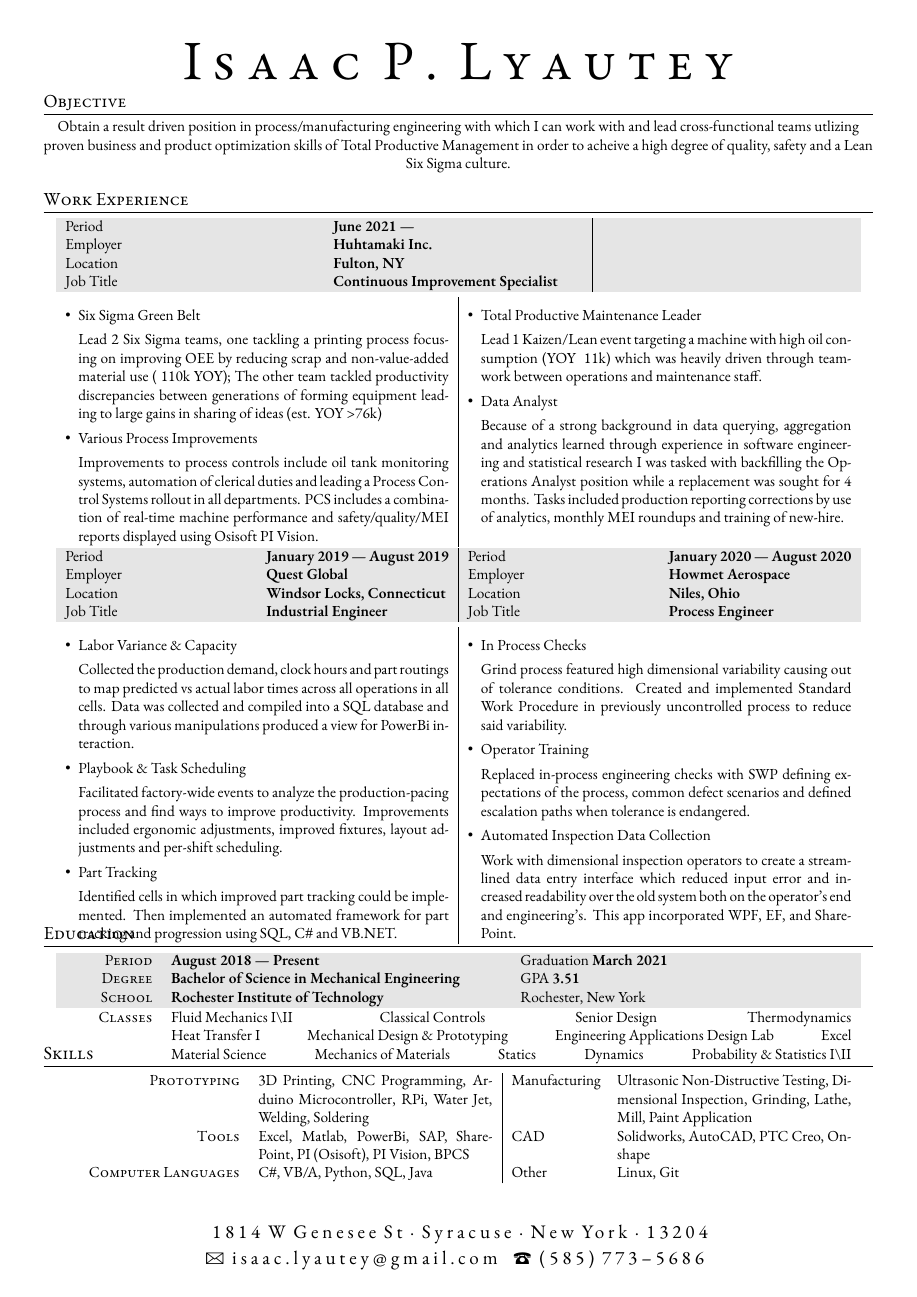
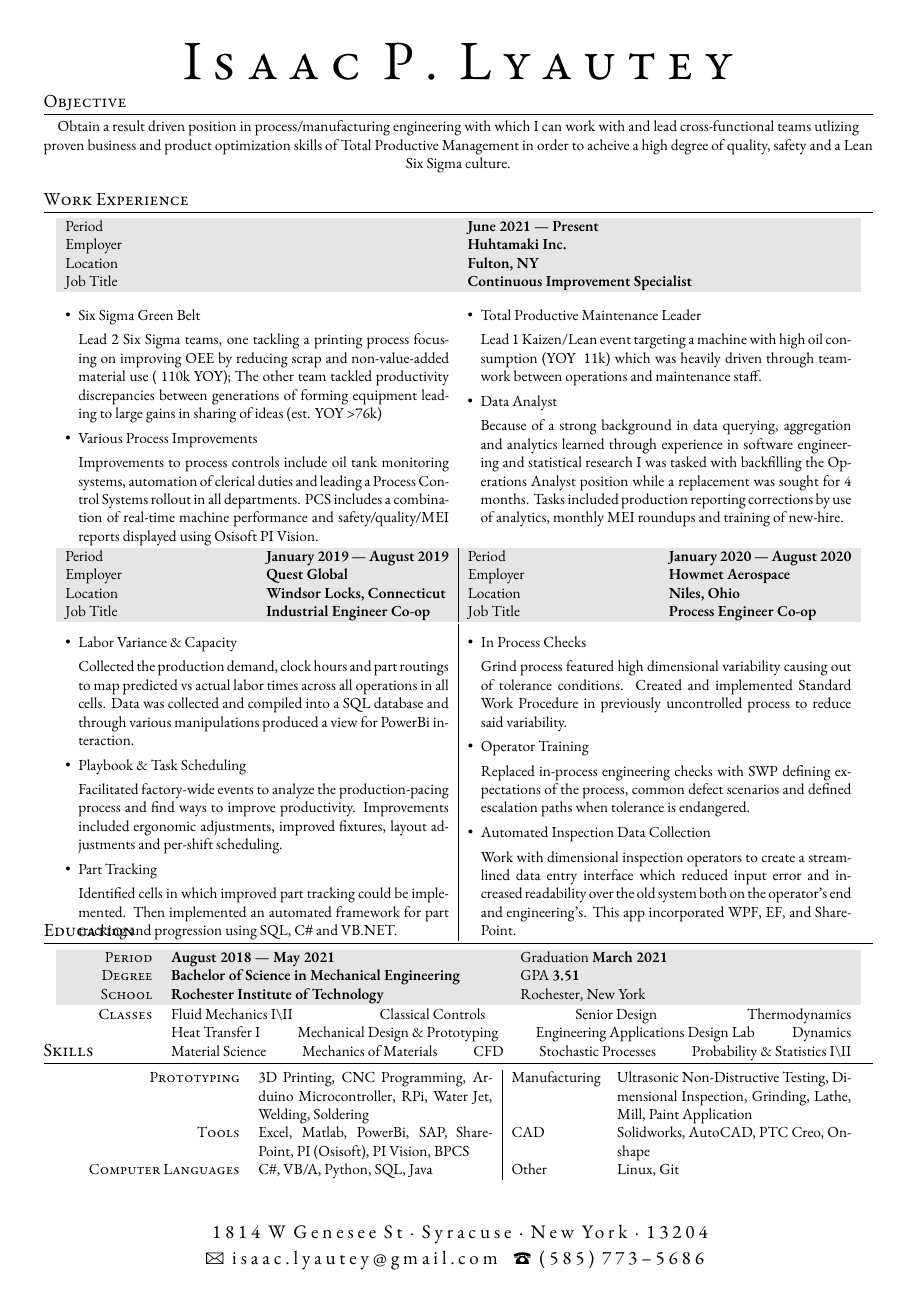
Before and after one commit to isaaclyautey/Resume, a LaTeX document (Lyautey-Isaac.tex): the whole page. Compiled offline with XeLaTeX.

Commit message:
Improve accuracy of resume Include more specialised classes

```diff
--- a/Lyautey-Isaac.tex
+++ b/Lyautey-Isaac.tex
@@ -94,16 +94,16 @@
 
 \section{Work Experience}
 
-\begin{tabularx}{0.97\linewidth}{XX|XX}
-    \gray{}Period    & \textbf{June 2021 --- } & \\
-    \gray{}Employer  & \textbf{Huhtamaki Inc.}                 & \\
-    \gray{}Location  & \textbf{Fulton, NY}   & \\
-    \gray{}Job Title & \textbf{Continuous Improvement Specialist}          & \\
+\begin{tabularx}{0.97\linewidth}{XX}
+    \gray{}Period    & \textbf{June 2021 --- Present}                    \\
+    \gray{}Employer  & \textbf{Huhtamaki Inc.}                    \\
+    \gray{}Location  & \textbf{Fulton, NY}                        \\
+    \gray{}Job Title & \textbf{Continuous Improvement Specialist} \\
     \vspace{-10pt}
 \end{tabularx}
 
 \vspace{-10pt}
-\begin{tabularx}{0.97\linewidth}{X|X}
+\begin{tabularx}{0.97\linewidth}{XX}
     \vspace{-10pt}
     \begin{itemize}\setlength\itemsep{0em}
         \item{Six Sigma Green Belt}
@@ -130,11 +130,9 @@
     \gray{}Period    & \textbf{January 2019 --- August 2019} & Period & \textbf{January 2020 --- August 2020}\\
     \gray{}Employer  & \textbf{Quest Global}                 & Employer & \textbf{Howmet Aerospace} \\
     \gray{}Location  & \textbf{Windsor Locks, Connecticut}   & Location & \textbf{Niles, Ohio}\\
-    \gray{}Job Title & \textbf{Industrial Engineer}          & Job Title & \textbf{Process Engineer}\\
-    \vspace{-10pt}
+    \gray{}Job Title & \textbf{Industrial Engineer Co-op}          & Job Title & \textbf{Process Engineer Co-op}\\
 \end{tabularx}
 
-\vspace{-10pt}
 \begin{tabularx}{0.97\linewidth}{X|X}
     \vspace{-10pt}
     \begin{itemize}\setlength\itemsep{0em}
@@ -198,7 +196,7 @@
 
 % RIT
 \begin{tabularx}{0.97\linewidth}{>{\raggedleft\scshape}p{2cm}XX}
-    \gray{}Period & \textbf{August 2018 --- Present} & Graduation \textbf{March 2021} \hfill\\
+    \gray{}Period & \textbf{August 2018 --- May 2021} & Graduation \textbf{March 2021} \hfill\\
     \gray{}Degree & \textbf{Bachelor of Science in Mechanical Engineering} & GPA \textbf{3.51}\\
     \gray{}School & \textbf{Rochester Institute of Technology} & Rochester, New York\\
 \end{tabularx}
@@ -206,8 +204,8 @@
 % RIT Classes
 \begin{tabularx}{0.97\linewidth}{>{\raggedleft\scshape}p{2cm}X}
     Classes & Fluid Mechanics I\textbackslash{}II\hfill Classical Controls \hfill Senior Design \hfill Thermodynamics\\
-    &Heat Transfer I \hfill Mechanical Design \& Prototyping \hfill Engineering Applications Design Lab \hfill Excel \\
-    &Material Science \hfill Mechanics of Materials \hfill Statics \hfill Dynamics \hfill Probability \&{} Statistics I\textbackslash{}II
+    &Heat Transfer I \hfill Mechanical Design \& Prototyping \hfill Engineering Applications Design Lab \hfill  Dynamics\\
+    &Material Science \hfill Mechanics of Materials \hfill CFD \hfill Stochastic Processes \hfill Probability \&{} Statistics I\textbackslash{}II
 \end{tabularx}
 
 % % MCC
```
Also changed, not shown: Lyautey-Isaac.pdf.
